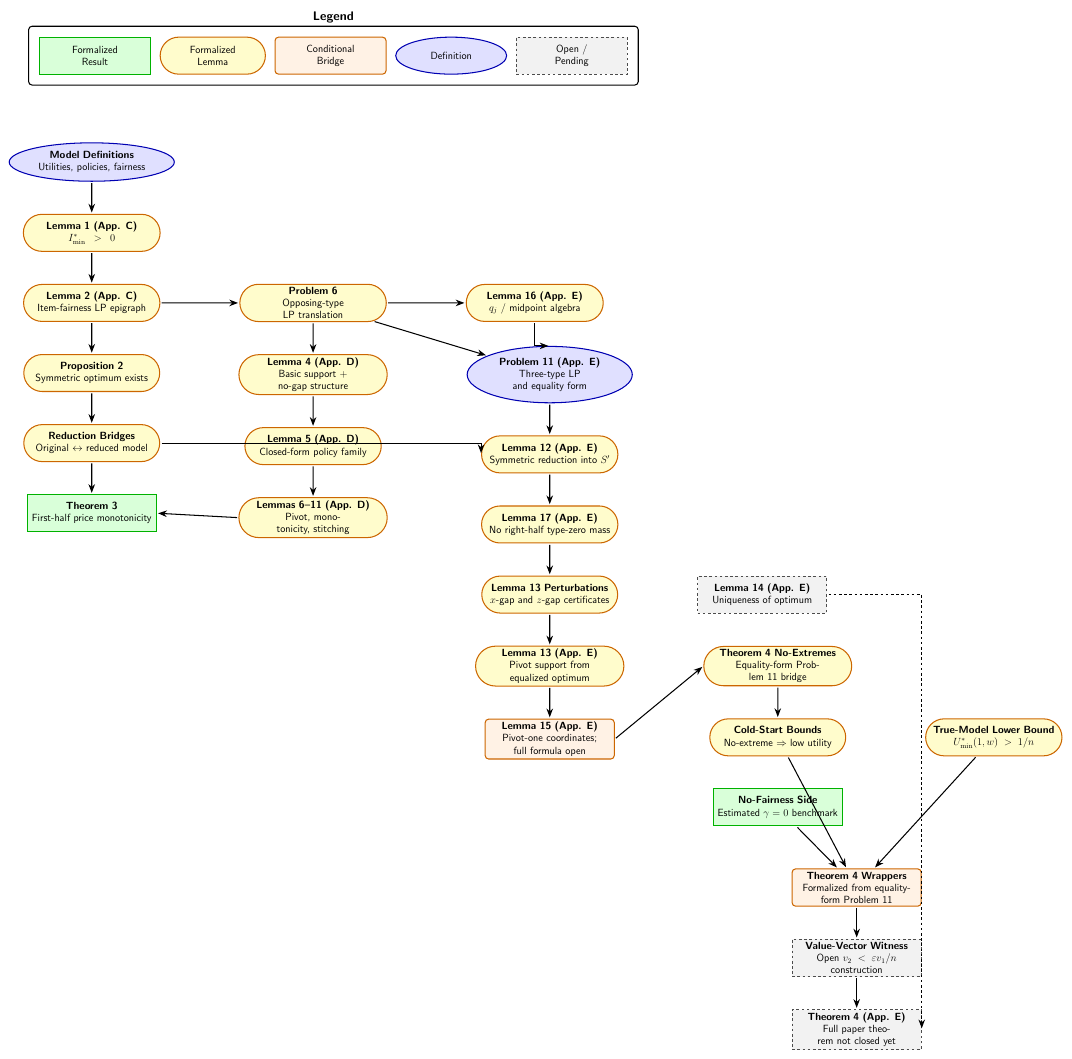
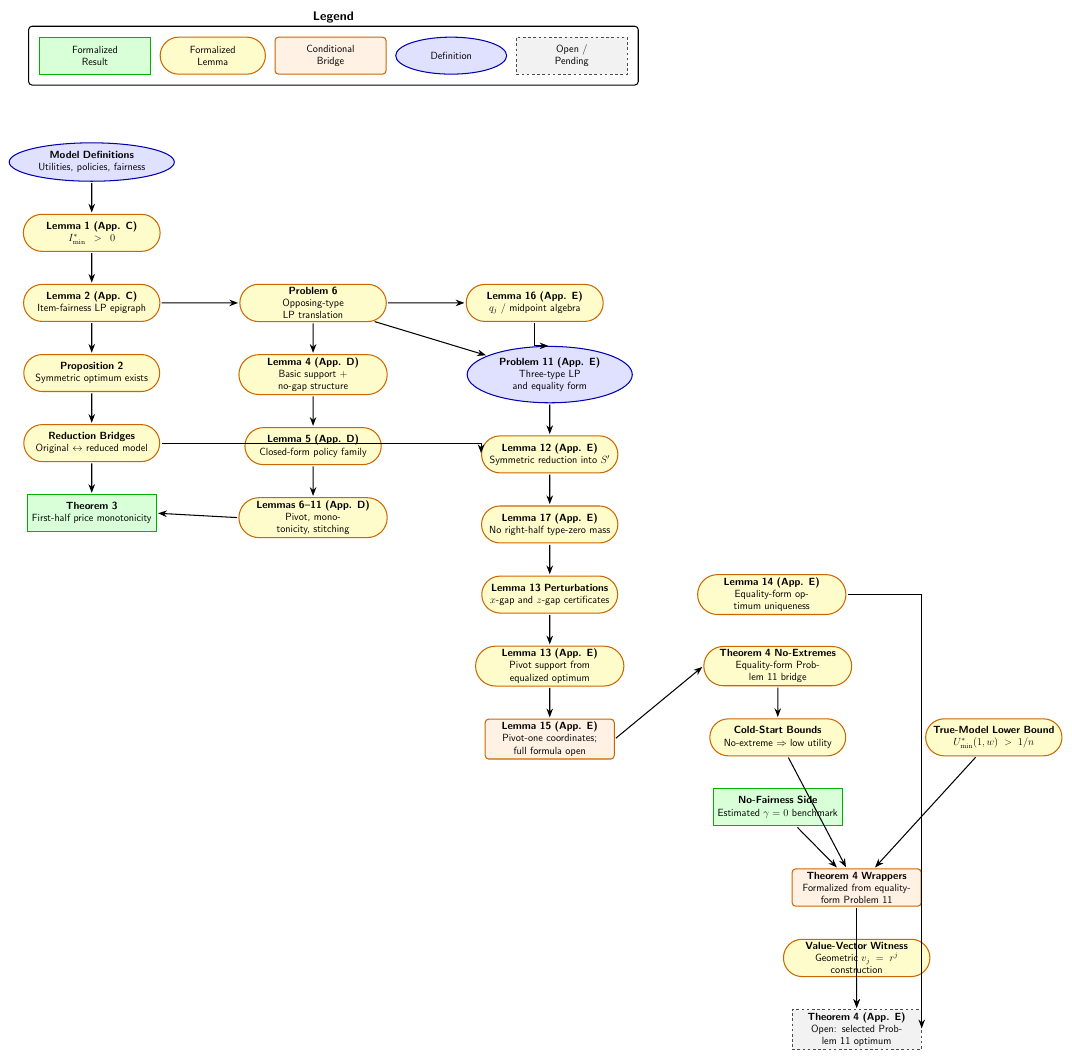
Before and after one commit to nikhgarg/EconCSLib, a LaTeX figure (papers/GCG24UserItemFairness/DependencyDAG.tex): the whole page. Compiled offline with pdfLaTeX.

Commit message:
Formalize fairness Lemma 14 uniqueness

```diff
--- a/papers/GCG24UserItemFairness/DependencyDAG.tex
+++ b/papers/GCG24UserItemFairness/DependencyDAG.tex
@@ -53,8 +53,8 @@
   {\textbf{Lemma 15 (App. E)} \\ Pivot-one coordinates; full formula open};
 
 % --- Theorem 4 downstream wrappers and open paper theorem ---
-\node[dag_unformalized, right=of NoGap] (Lemma14)
-  {\textbf{Lemma 14 (App. E)} \\ Uniqueness of optimum};
+\node[dag_lemma, right=of NoGap] (Lemma14)
+  {\textbf{Lemma 14 (App. E)} \\ Equality-form optimum uniqueness};
 \node[dag_lemma, right=of Lemma13] (NoExtremes)
   {\textbf{Theorem 4 No-Extremes} \\ Equality-form Problem 11 bridge};
 \node[dag_lemma, below=of NoExtremes] (ColdBounds)
@@ -65,10 +65,10 @@
   {\textbf{True-Model Lower Bound} \\ $U^*_{\min}(1,w) > 1/n$};
 \node[dag_conditional, below=1.7cm of NoFairness, xshift=3.2cm] (Theorem4Conditional)
   {\textbf{Theorem 4 Wrappers} \\ Formalized from equality-form Problem 11};
-\node[dag_unformalized, below=of Theorem4Conditional] (VExist)
-  {\textbf{Value-Vector Witness} \\ Open $v_2 < \varepsilon v_1 / n$ construction};
+\node[dag_lemma, below=of Theorem4Conditional] (VExist)
+  {\textbf{Value-Vector Witness} \\ Geometric $v_j=r^j$ construction};
 \node[dag_unformalized, below=of VExist] (Theorem4Full)
-  {\textbf{Theorem 4 (App. E)} \\ Full paper theorem not closed yet};
+  {\textbf{Theorem 4 (App. E)} \\ Open: selected Problem 11 optimum};
 
 % --- Edges: model/reduction path ---
 \draw[dag_arrow] (BaseDefs) -- (Lemma1);
```
Also changed, not shown: papers/GCG24UserItemFairness/DependencyDAG.pdf, papers/GCG24UserItemFairness/README.md, papers/GCG24UserItemFairness/DependencyDAG.tex (4 more changed lines), 2 other files.
